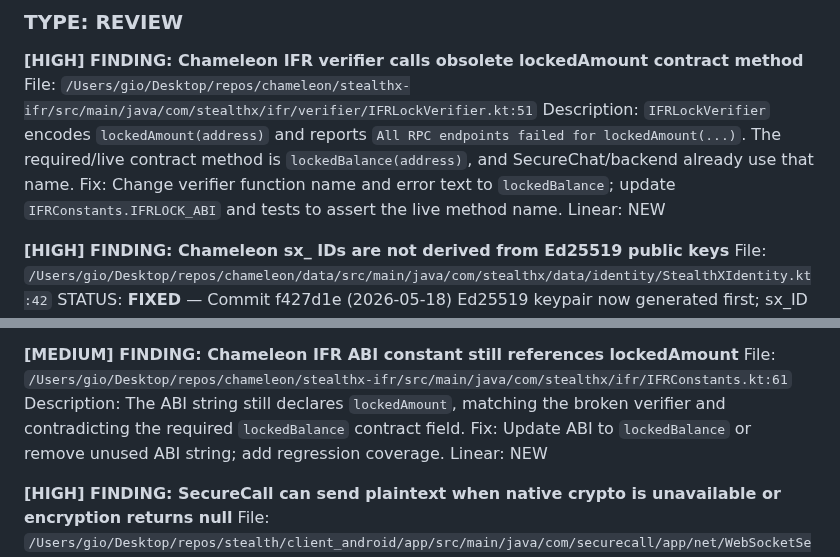
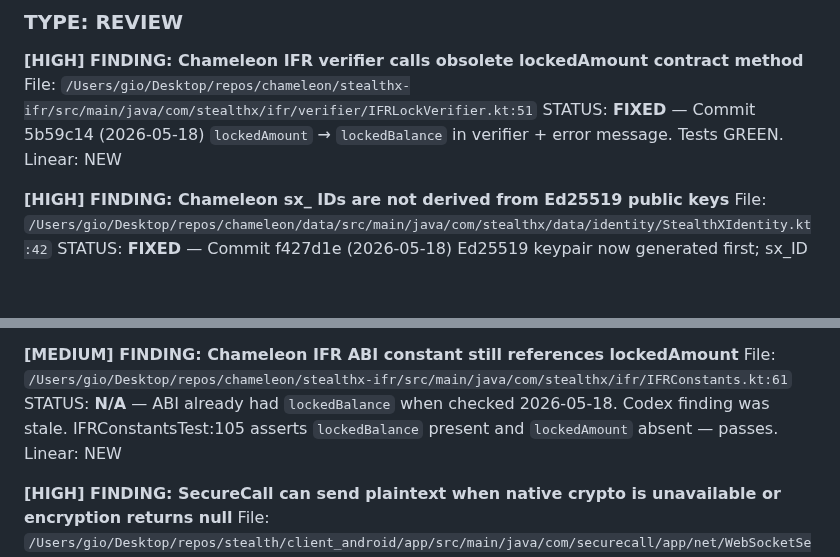
Before and after one commit to NeaBouli/chameleon, a Markdown page: BRIDGE.md, 2 parts joined by grey strips. Rendered like a GitHub page; blank space fills up the shorter version.

Commit message:
docs(bridge): mark lockedAmount HIGH + ABI MEDIUM findings resolved
Co-Authored-By: Claude Sonnet 4.6 <noreply@anthropic.com>

```diff
--- a/BRIDGE.md
+++ b/BRIDGE.md
@@ -103,8 +103,8 @@ Decoy Mode deliberately via Settings when ready.
 
 **[HIGH] FINDING: Chameleon IFR verifier calls obsolete lockedAmount contract method**
 File: `/Users/gio/Desktop/repos/chameleon/stealthx-ifr/src/main/java/com/stealthx/ifr/verifier/IFRLockVerifier.kt:51`
-Description: `IFRLockVerifier` encodes `lockedAmount(address)` and reports `All RPC endpoints failed for lockedAmount(...)`. The required/live contract method is `lockedBalance(address)`, and SecureChat/backend already use that name.
-Fix: Change verifier function name and error text to `lockedBalance`; update `IFRConstants.IFRLOCK_ABI` and tests to assert the live method name.
+STATUS: **FIXED** — Commit 5b59c14 (2026-05-18)
+`lockedAmount` → `lockedBalance` in verifier + error message. Tests GREEN.
 Linear: NEW
 
 **[HIGH] FINDING: Chameleon sx_ IDs are not derived from Ed25519 public keys**
@@ -121,8 +121,7 @@ Linear: NEW
 
 **[MEDIUM] FINDING: Chameleon IFR ABI constant still references lockedAmount**
 File: `/Users/gio/Desktop/repos/chameleon/stealthx-ifr/src/main/java/com/stealthx/ifr/IFRConstants.kt:61`
-Description: The ABI string still declares `lockedAmount`, matching the broken verifier and contradicting the required `lockedBalance` contract field.
-Fix: Update ABI to `lockedBalance` or remove unused ABI string; add regression coverage.
+STATUS: **N/A** — ABI already had `lockedBalance` when checked 2026-05-18. Codex finding was stale. IFRConstantsTest:105 asserts `lockedBalance` present and `lockedAmount` absent — passes.
 Linear: NEW
 
 **[HIGH] FINDING: SecureCall can send plaintext when native crypto is unavailable or encryption returns null**
```
